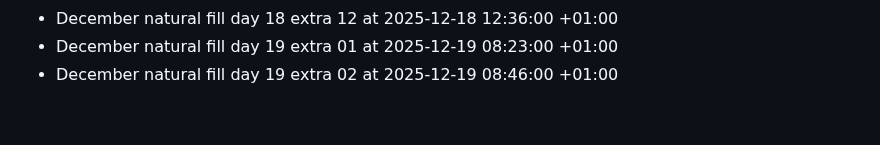
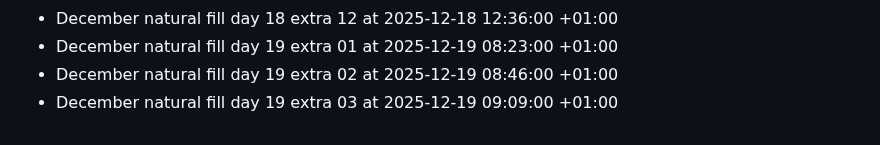
Before and after one commit to bilalzarrik01/about-me-, a Markdown page: activity-log.md, the part around the change. GitHub-like rendering.

Commit message:
chore: december fill day 19 extra 03

```diff
--- a/activity-log.md
+++ b/activity-log.md
@@ -229,3 +229,4 @@
 - December natural fill day 18 extra 12 at 2025-12-18 12:36:00 +01:00
 - December natural fill day 19 extra 01 at 2025-12-19 08:23:00 +01:00
 - December natural fill day 19 extra 02 at 2025-12-19 08:46:00 +01:00
+- December natural fill day 19 extra 03 at 2025-12-19 09:09:00 +01:00
```
